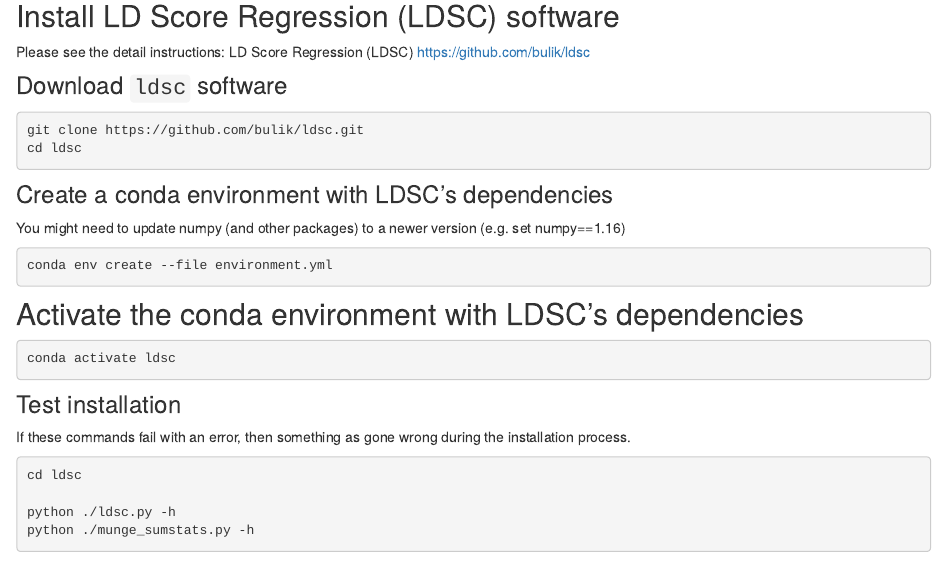
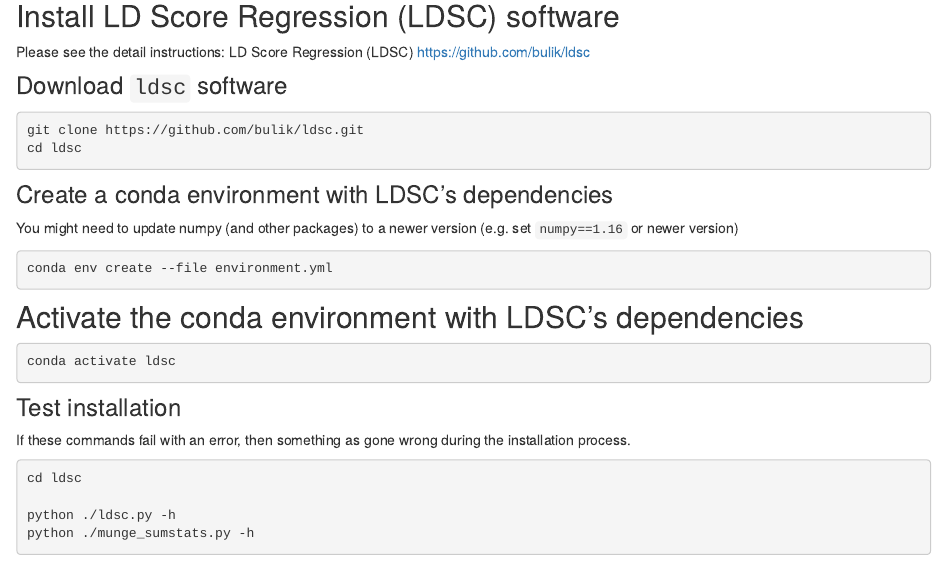
Before and after one commit to kevinlkx/analysis_pipelines, an R Markdown document (analysis/test_sldsc_example.Rmd): the page in a window 1100 px wide, from 230 px down. Rendered offline with R 4.5, knitr and Pandoc, with nearby package versions; drawn as R Markdown's standard HTML page in place of the format the file asks for.

Commit message:
wflow_publish("analysis/test_sldsc_example.Rmd")

````diff
--- a/analysis/test_sldsc_example.Rmd
+++ b/analysis/test_sldsc_example.Rmd
@@ -21,7 +21,7 @@
 ```
 
 ### Create a conda environment with LDSC's dependencies
-You might need to update numpy (and other packages) to a newer version (e.g. set numpy==1.16)
+You might need to update numpy (and other packages) to a newer version (e.g. set `numpy==1.16` or newer version)
 ```{bash, eval=FALSE}
 conda env create --file environment.yml
 ```
````
